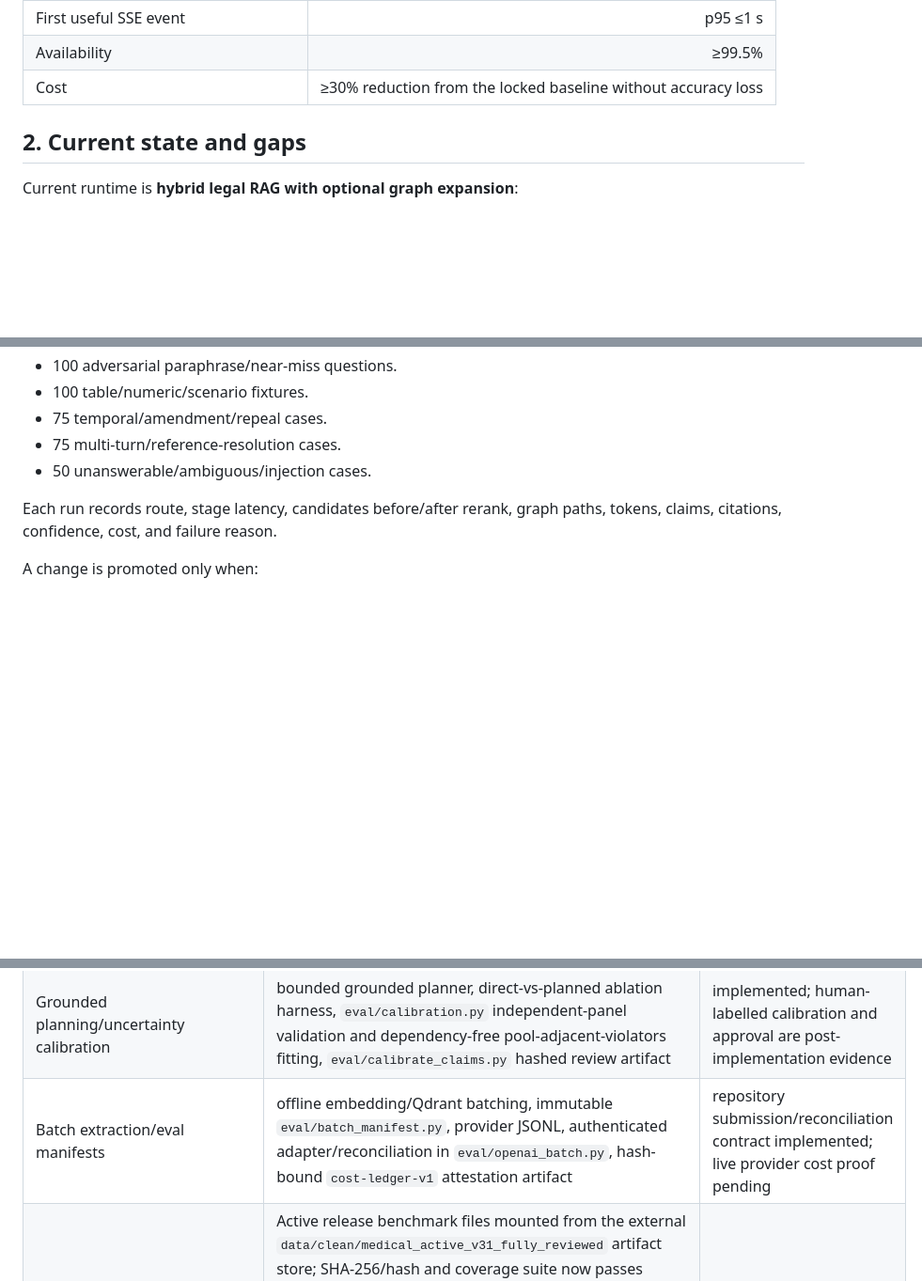
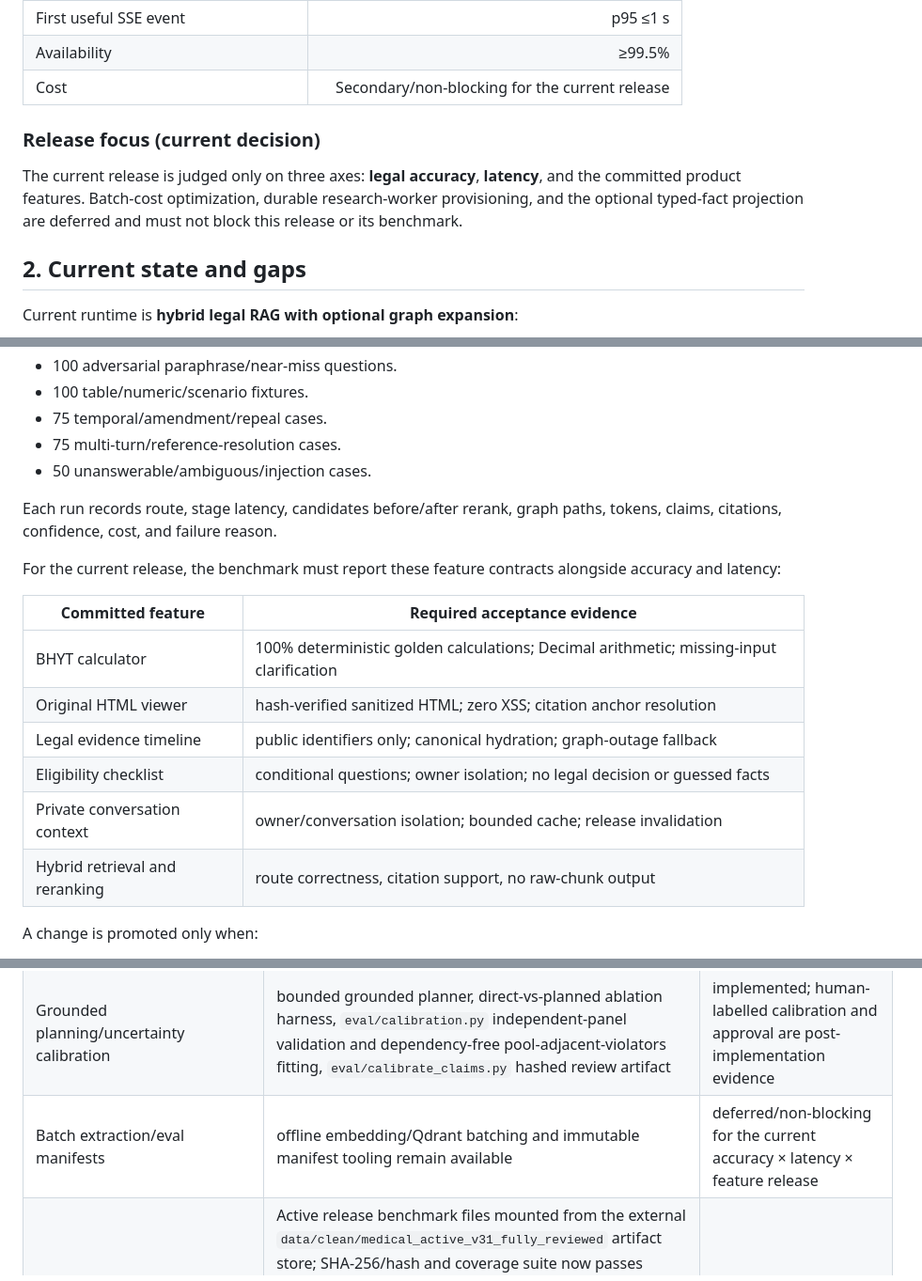
Before and after one commit to HOANGQUANGMINH371195/TEAM_GENIUS, a Markdown page: PLAN.md, 3 parts joined by grey strips. Shown at 94% size. Rendered like a GitHub page; blank space fills up the shorter version.

Commit message:
docs(plan): focus release gates on accuracy latency features

```diff
--- a/PLAN.md
+++ b/PLAN.md
@@ -38,7 +38,14 @@ North-star gates:
 | Temporal/multi-hop latency | p95 ≤15 s or async job |
 | First useful SSE event | p95 ≤1 s |
 | Availability | ≥99.5% |
-| Cost | ≥30% reduction from the locked baseline without accuracy loss |
+| Cost | Secondary/non-blocking for the current release |
+
+### Release focus (current decision)
+
+The current release is judged only on three axes: **legal accuracy**,
+**latency**, and the committed product features. Batch-cost optimization,
+durable research-worker provisioning, and the optional typed-fact projection
+are deferred and must not block this release or its benchmark.
 
 ## 2. Current state and gaps
 
@@ -350,6 +357,18 @@ Minimum dataset:
 Each run records route, stage latency, candidates before/after rerank, graph
 paths, tokens, claims, citations, confidence, cost, and failure reason.
 
+For the current release, the benchmark must report these feature contracts
+alongside accuracy and latency:
+
+| Committed feature | Required acceptance evidence |
+|---|---|
+| BHYT calculator | 100% deterministic golden calculations; Decimal arithmetic; missing-input clarification |
+| Original HTML viewer | hash-verified sanitized HTML; zero XSS; citation anchor resolution |
+| Legal evidence timeline | public identifiers only; canonical hydration; graph-outage fallback |
+| Eligibility checklist | conditional questions; owner isolation; no legal decision or guessed facts |
+| Private conversation context | owner/conversation isolation; bounded cache; release invalidation |
+| Hybrid retrieval and reranking | route correctness, citation support, no raw-chunk output |
+
 A change is promoted only when:
 
 - Exact/policy/calculator gates do not regress.
@@ -389,7 +408,7 @@ and rollback evidence are collected only after that gate passes.
 | Typed BHYT fact contract | Ontology/schema/loader/importer remain available as an optional future projection. The current release deliberately uses canonical PostgreSQL text/HTML and existing `table_cells`; no new fact extraction or accepted-fact corpus is required. A read-only primary probe and independent subagent cross-check on 2026-08-28 report `legal_facts_total=0`, and managed Neo4j has no typed-fact labels. | deferred by product decision; not a current-release gate and must not block benchmark or deployment |
 | Source/release parity | The default current builder correctly fails closed because it rebuilds a different fingerprint (`snapshot-037cca…`, `38,316`/`14,968`) than the active release. Re-running with the exact builder recorded in `docs/data/release-lock-snapshot-c439751724ab7f10.json` (`source_commit=1b98f44`) passes fingerprint, canonical counts, PostgreSQL/Qdrant counts and hashes, and Neo4j identity/edge parity. The stale `snapshot-c94d7b75195a67fa` projection was backed up and deleted on 2026-08-27; the prior `live_parity.json` remains stale evidence. | exact-builder parity and stale-projection cleanup verified; immutable artifact retention and deployment attestation remain required before production promotion |
 | Grounded planning/uncertainty calibration | bounded grounded planner, direct-vs-planned ablation harness, `eval/calibration.py` independent-panel validation and dependency-free pool-adjacent-violators fitting, `eval/calibrate_claims.py` hashed review artifact | implemented; human-labelled calibration and approval are post-implementation evidence |
-| Batch extraction/eval manifests | offline embedding/Qdrant batching, immutable `eval/batch_manifest.py`, provider JSONL, authenticated adapter/reconciliation in `eval/openai_batch.py`, hash-bound `cost-ledger-v1` attestation artifact | repository submission/reconciliation contract implemented; live provider cost proof pending |
+| Batch extraction/eval manifests | offline embedding/Qdrant batching and immutable manifest tooling remain available | deferred/non-blocking for the current accuracy × latency × feature release |
 | Release-locked data artifacts | Active release benchmark files mounted from the external `data/clean/medical_active_v31_fully_reviewed` artifact store; SHA-256/hash and coverage suite now passes (`eval/test_release_locked_suite.py`: 2 passed). `scripts/verify_release_artifacts.py` now reports `available=false, verified=false` for source-only checkouts and fails closed on missing/mismatched files when required; the nightly workflow records the contract and runs Qdrant evaluation only when artifacts are mounted. Artifacts remain ignored and are never committed to the source checkout. | local provenance gate passed; a release job still must mount and attest the immutable artifact |
 | Production gates | no paired cold/warm/concurrency + human adjudication release | not passed |
 
```
Also changed, not shown: ops/runbooks/plan-completion.md (+9 -3 lines).
